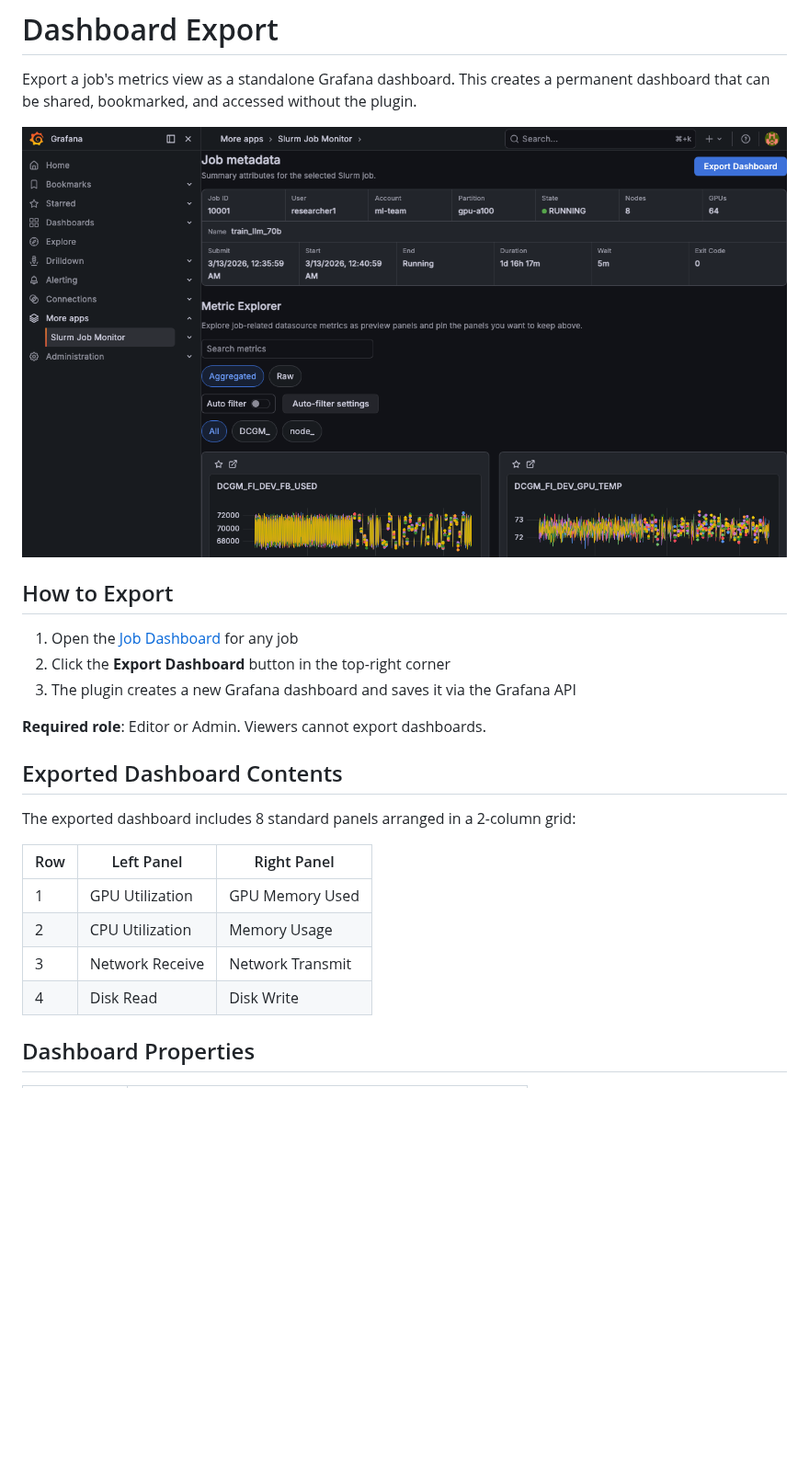
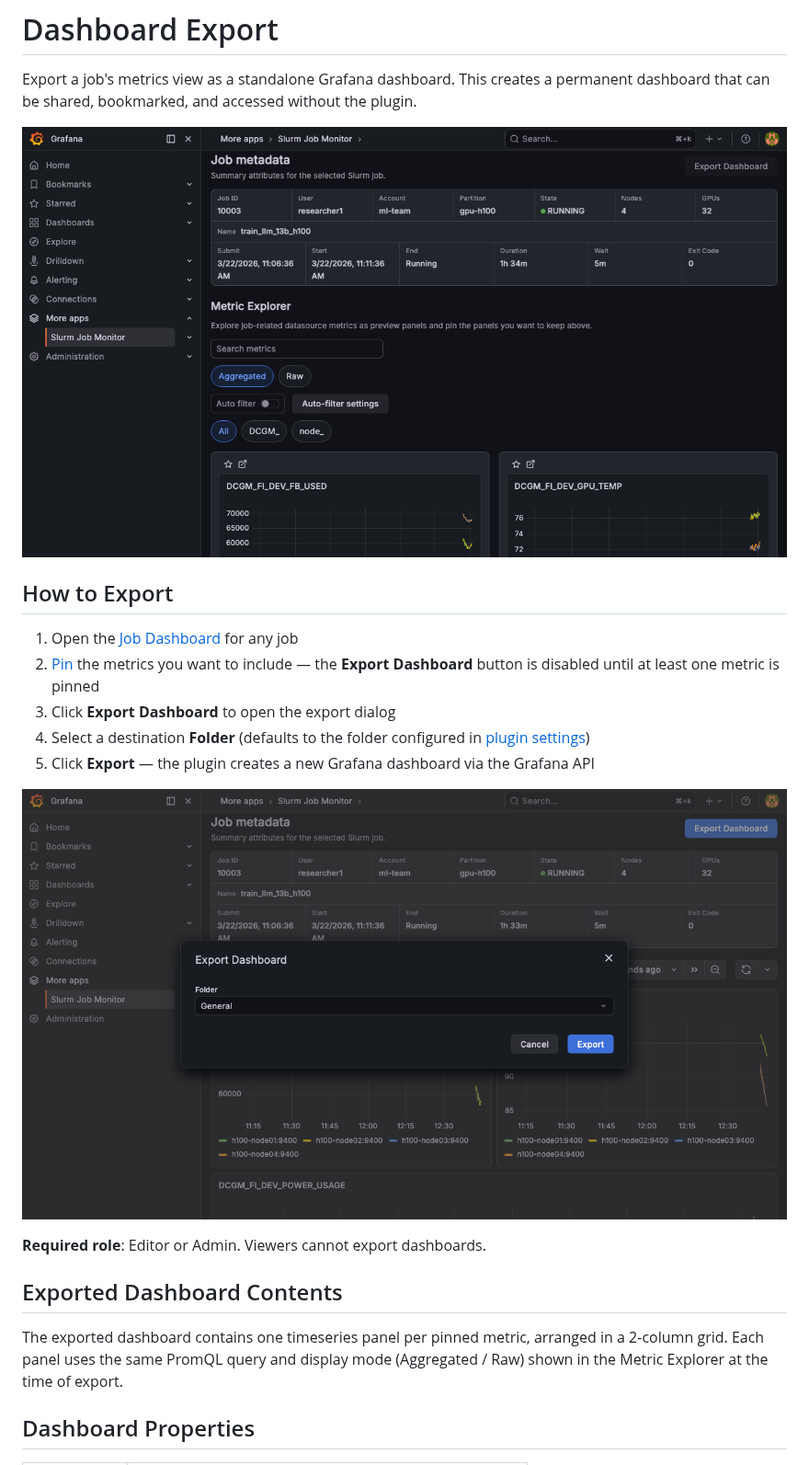
Before and after one commit to yuuki/grafana-slurm-app, a Markdown page: docs/dashboard-export.md, the part around the change. Shown at 92% size. Drawn GitHub-style; pictures changed too: docs/images/export-button-disabled.png (added), docs/images/export-dashboard-modal.png (added); blank space fills up the shorter version.

Commit message:
docs: update metric explorer and dashboard export docs for pinned-only export
Reflect PR #29 changes: export now uses only pinned metrics with folder
selection instead of fixed 8-panel layout. Add new screenshots for export
modal and disabled button state. Document Default Export Folder setting.

```diff
--- a/docs/dashboard-export.md
+++ b/docs/dashboard-export.md
@@ -2,26 +2,23 @@
 
 Export a job's metrics view as a standalone Grafana dashboard. This creates a permanent dashboard that can be shared, bookmarked, and accessed without the plugin.
 
-![Export Dashboard button in the Job Dashboard header](./images/job-dashboard-top.png)
+![Export Dashboard button in the Job Dashboard header](./images/export-button-disabled.png)
 
 ## How to Export
 
 1. Open the [Job Dashboard](./job-dashboard.md) for any job
-2. Click the **Export Dashboard** button in the top-right corner
-3. The plugin creates a new Grafana dashboard and saves it via the Grafana API
+2. [Pin](./metric-explorer.md#pinning-metrics) the metrics you want to include — the **Export Dashboard** button is disabled until at least one metric is pinned
+3. Click **Export Dashboard** to open the export dialog
+4. Select a destination **Folder** (defaults to the folder configured in [plugin settings](./configuration.md#dashboard-export))
+5. Click **Export** — the plugin creates a new Grafana dashboard via the Grafana API
+
+![Export Dashboard modal with folder selection](./images/export-dashboard-modal.png)
 
 **Required role**: Editor or Admin. Viewers cannot export dashboards.
 
 ## Exported Dashboard Contents
 
-The exported dashboard includes 8 standard panels arranged in a 2-column grid:
-
-| Row | Left Panel | Right Panel |
-|-----|-----------|-------------|
-| 1 | GPU Utilization | GPU Memory Used |
-| 2 | CPU Utilization | Memory Usage |
-| 3 | Network Receive | Network Transmit |
-| 4 | Disk Read | Disk Write |
+The exported dashboard contains one timeseries panel per pinned metric, arranged in a 2-column grid. Each panel uses the same PromQL query and display mode (Aggregated / Raw) shown in the Metric Explorer at the time of export.
 
 ## Dashboard Properties
 
```
Also changed, not shown: docs/configuration.md (+6 -0 lines), docs/metric-explorer.md (+3 -1 lines), docs/images/metric-explorer.png.
